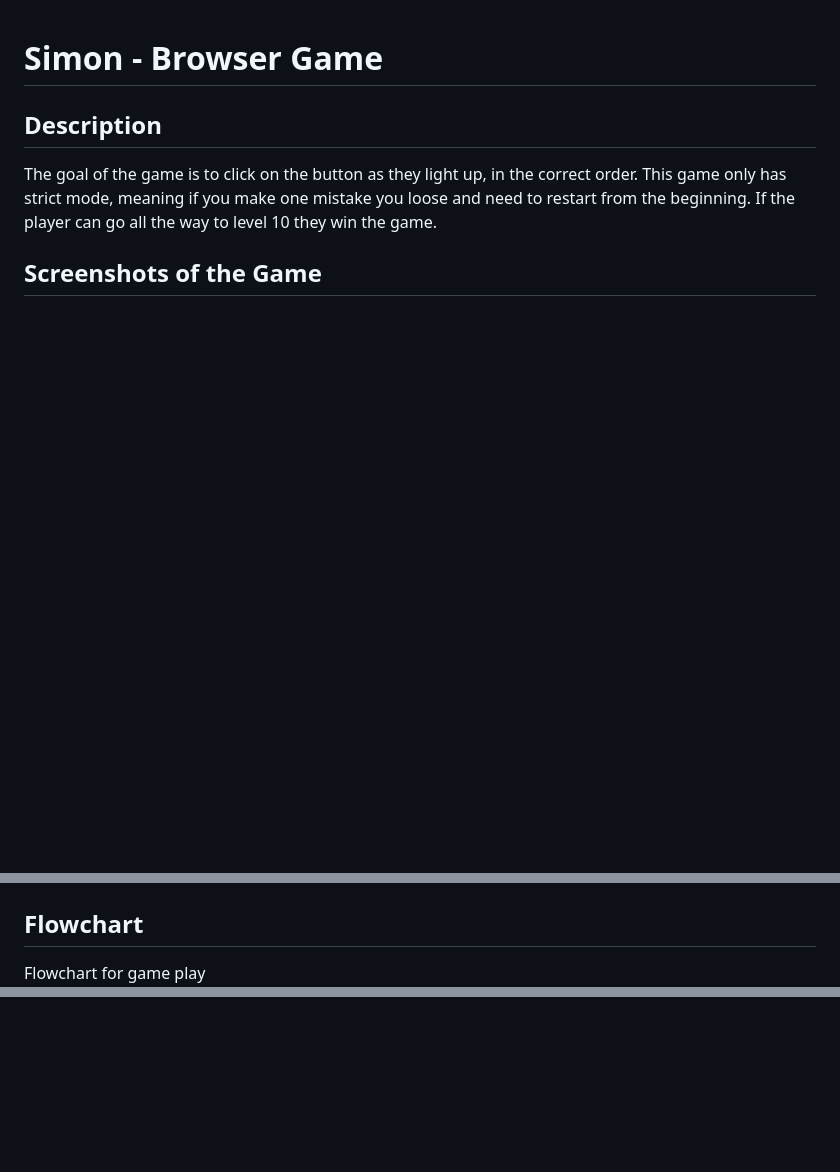
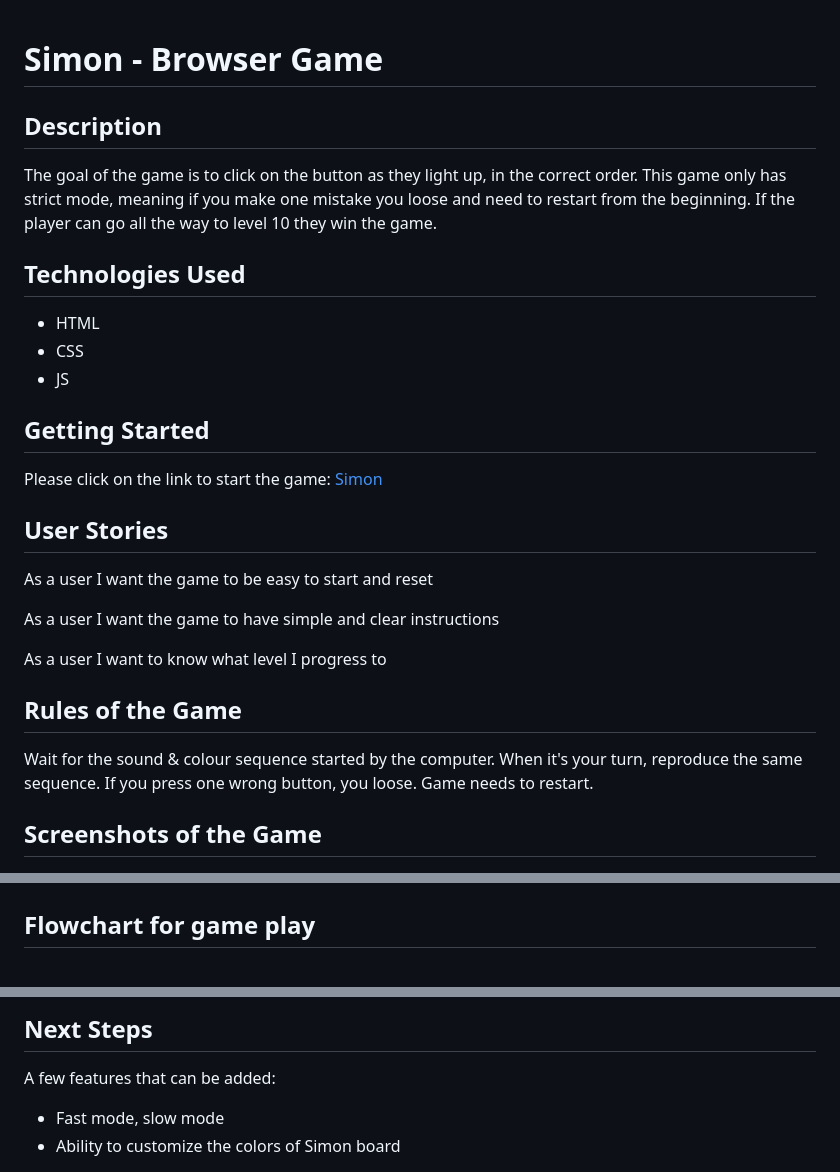
Before and after one commit to iremharnak/simonGame, a Markdown page: README.md, 3 parts joined by grey strips. Drawn GitHub-style; blank space fills up the shorter version.

Commit message:
readme ready

```diff
--- a/README.md
+++ b/README.md
@@ -5,14 +5,35 @@
 The goal of the game is to click on the button as they light up, in the correct order. This game only has strict mode, meaning if you make one mistake you loose and need to restart from the beginning.
 If the player can go all the way to level 10 they win the game.
 
+## Technologies Used
+
+* HTML
+* CSS
+* JS
+
+## Getting Started
+
+Please click on the link to start the game: [Simon](https://iremharnak.github.io/simonGame/)
+
+## User Stories
+
+As a user I want the game to be easy to start and reset
+
+As a user I want the game to have simple and clear instructions
+
+As a user I want to know what level I progress to
+
+## Rules of the Game
+
+Wait for the sound & colour sequence started by the computer. When it's your turn, reproduce the same sequence. If you press one wrong button, you loose. Game needs to restart.
+
 ## Screenshots of the Game
 
 <img src="assets/startGame-simon.png">
 <img src="assets/gameOver-simon.png">
 
-## Flowchart
+## Flowchart for game play
 
-Flowchart for game play
 <img src="assets/FlowChart-gamePlay.png">
 
 ## Pseudocode
@@ -19,0 +56,5 @@ Flowchart for game play
+## Next Steps
+
+A few features that can be added:
+* Fast mode, slow mode
+* Ability to customize the colors of Simon board
```
Also changed, not shown: other parts of README.md (+15 -0 lines), assets/FlowChart-gamePlay.png, assets/simonPseudocode.png, 1 other file.
